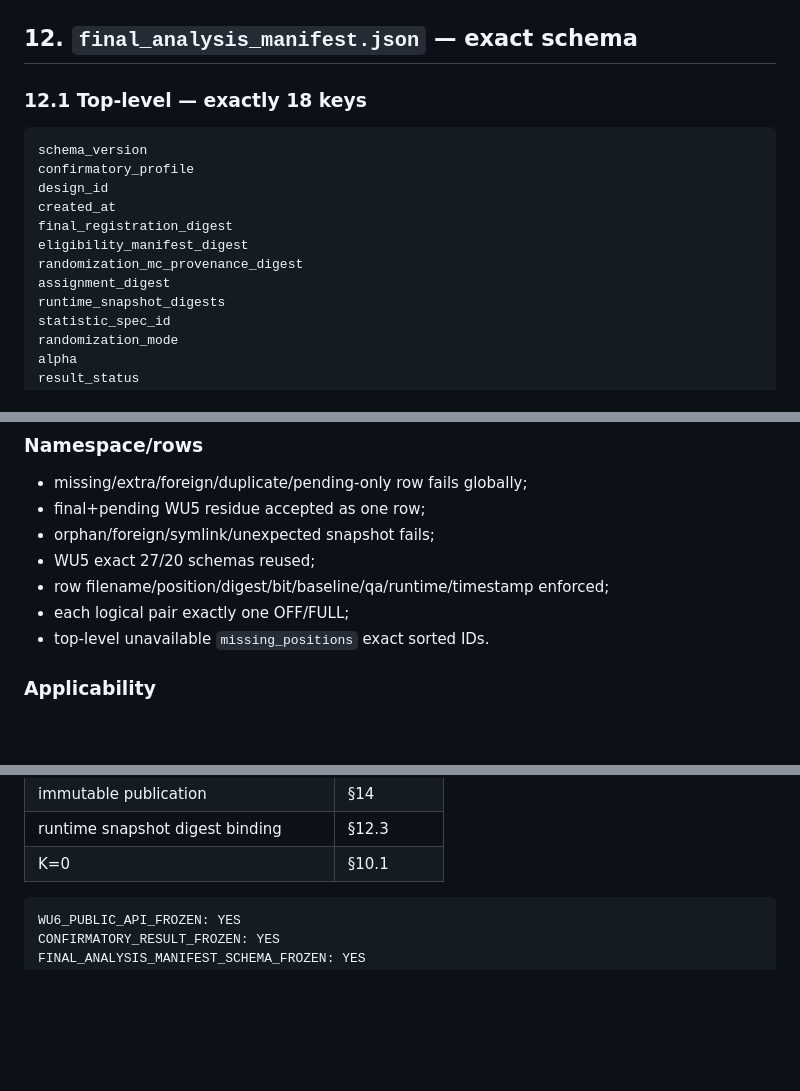
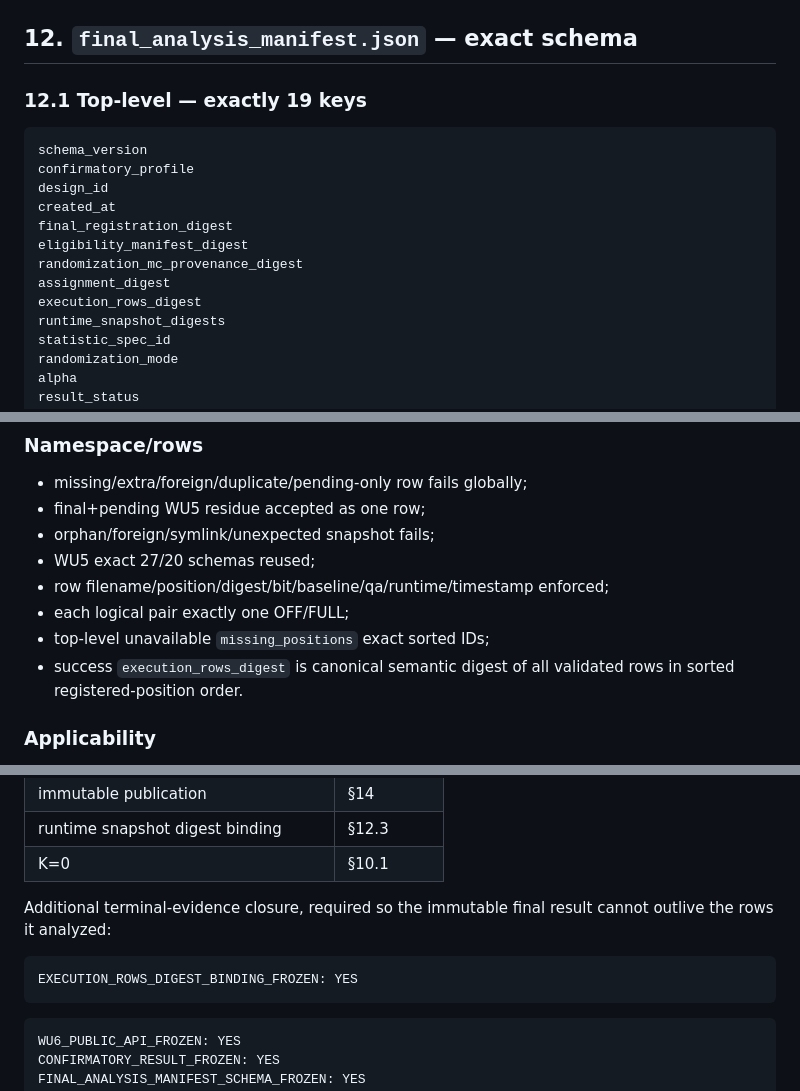
Before and after one commit to Lei-TzuY/iqa-soa, a Markdown page: docs/post_phaseP_confirmatory_analysis_clarification.md, 3 parts joined by grey strips. Drawn GitHub-style; blank space fills up the shorter version.

````diff
--- a/docs/post_phaseP_confirmatory_analysis_clarification.md
+++ b/docs/post_phaseP_confirmatory_analysis_clarification.md
@@ -648,7 +675,7 @@ Shared MC draws are valid here; fixed-sequence FWER does not require independent
 
 ## 12. `final_analysis_manifest.json` — exact schema
 
-### 12.1 Top-level — exactly 18 keys
+### 12.1 Top-level — exactly 19 keys
 
 ```text
 schema_version
@@ -659,6 +686,7 @@ final_registration_digest
 eligibility_manifest_digest
 randomization_mc_provenance_digest
 assignment_digest
+execution_rows_digest
 runtime_snapshot_digests
 statistic_spec_id
 randomization_mode
@@ -995,7 +1034,8 @@ No real provider inference, real confirmatory analysis, or Phase-P access.
 - WU5 exact 27/20 schemas reused;
 - row filename/position/digest/bit/baseline/qa/runtime/timestamp enforced;
 - each logical pair exactly one OFF/FULL;
-- top-level unavailable `missing_positions` exact sorted IDs.
+- top-level unavailable `missing_positions` exact sorted IDs;
+- success `execution_rows_digest` is canonical semantic digest of all validated rows in sorted registered-position order.
 
 ### Applicability
 
@@ -1062,6 +1104,12 @@ No real provider inference, real confirmatory analysis, or Phase-P access.
 | runtime snapshot digest binding | §12.3 |
 | K=0 | §10.1 |
 
+Additional terminal-evidence closure, required so the immutable final result cannot outlive the rows it analyzed:
+
+```text
+EXECUTION_ROWS_DIGEST_BINDING_FROZEN: YES
+```
+
 ```
 WU6_PUBLIC_API_FROZEN: YES
 CONFIRMATORY_RESULT_FROZEN: YES
````
Also changed, not shown: other parts of docs/post_phaseP_confirmatory_analysis_clarification.md (+67 -27 lines).
